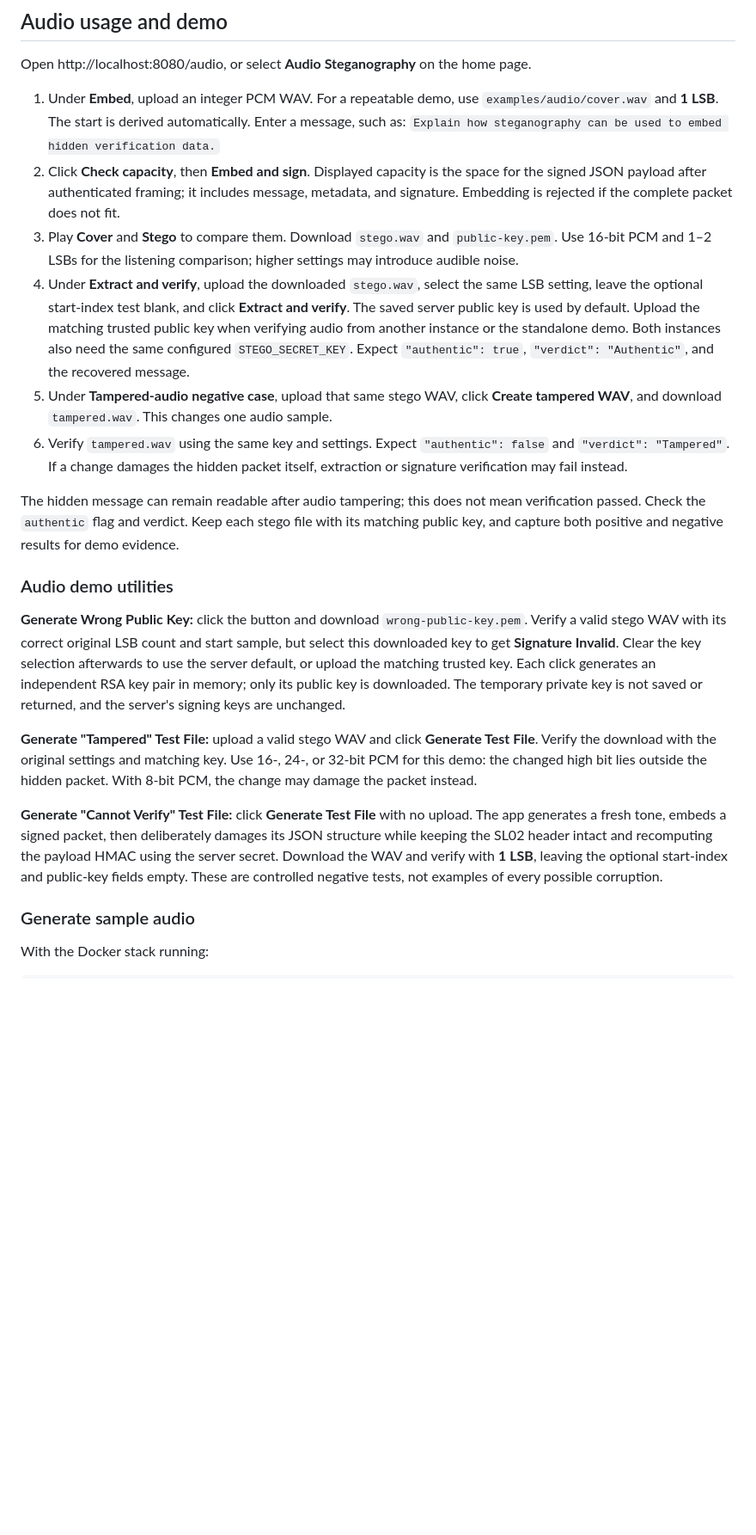
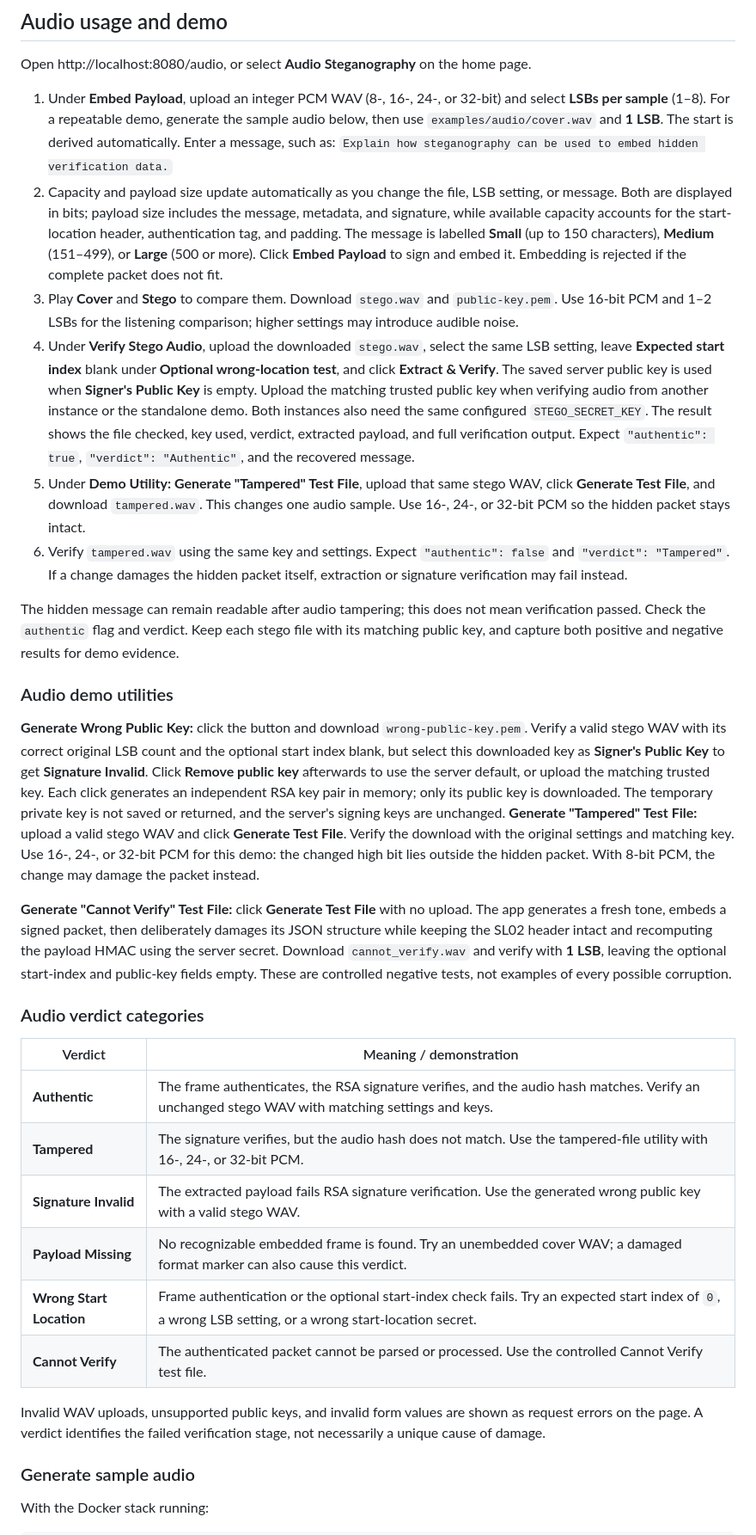
Before and after one commit to JolieNgai/INF2005-ACW1, a Markdown page: readme.md, the part around one of its changes. Shown at 86% size. Drawn GitHub-style; blank space fills up the shorter version.

Commit message:
README update for audio

```diff
--- a/readme.md
+++ b/readme.md
@@ -184,21 +186,33 @@ isolates one verification layer at a time.
 
 Open http://localhost:8080/audio, or select **Audio Steganography** on the home page.
 
-1. Under **Embed**, upload an integer PCM WAV. For a repeatable demo, use
-   `examples/audio/cover.wav` and **1 LSB**. The start is derived automatically. Enter a message,
+1. Under **Embed Payload**, upload an integer PCM WAV (8-, 16-, 24-, or 32-bit)
+   and select **LSBs per sample** (1–8). For a repeatable demo, generate the sample
+   audio below, then use `examples/audio/cover.wav` and **1 LSB**. The start is
+   derived automatically. Enter a message,
    such as: `Explain how steganography can be used to embed hidden verification data.`
-2. Click **Check capacity**, then **Embed and sign**. Displayed capacity is the space for the signed JSON payload after authenticated framing; it includes message, metadata, and signature. Embedding is rejected
-   if the complete packet does not fit.
+2. Capacity and payload size update automatically as you change the file, LSB
+   setting, or message. Both are displayed in bits; payload size includes the
+   message, metadata, and signature, while available capacity accounts for the
+   start-location header, authentication tag, and padding. The message is labelled
+   **Small** (up to 150 characters), **Medium** (151–499), or **Large** (500 or more).
+   Click **Embed Payload** to sign and embed it. Embedding is rejected if the
+   complete packet does not fit.
 3. Play **Cover** and **Stego** to compare them. Download `stego.wav` and
    `public-key.pem`. Use 16-bit PCM and 1–2 LSBs for the listening comparison;
    higher settings may introduce audible noise.
-4. Under **Extract and verify**, upload the downloaded `stego.wav`, select the
-   same LSB setting, leave the optional start-index test blank, and click **Extract and verify**. The saved
-   server public key is used by default. Upload the matching trusted public key
-   when verifying audio from another instance or the standalone demo. Both instances also need the same configured `STEGO_SECRET_KEY`.
-   Expect `"authentic": true`, `"verdict": "Authentic"`, and the recovered message.
-5. Under **Tampered-audio negative case**, upload that same stego WAV, click
-   **Create tampered WAV**, and download `tampered.wav`. This changes one audio sample.
+4. Under **Verify Stego Audio**, upload the downloaded `stego.wav`, select the
+   same LSB setting, leave **Expected start index** blank under **Optional
+   wrong-location test**, and click **Extract & Verify**. The saved server public
+   key is used when **Signer's Public Key** is empty. Upload the matching trusted
+   public key when verifying audio from another instance or the standalone demo.
+   Both instances also need the same configured `STEGO_SECRET_KEY`.
+   The result shows the file checked, key used, verdict, extracted payload, and
+   full verification output. Expect `"authentic": true`, `"verdict": "Authentic"`,
+   and the recovered message.
+5. Under **Demo Utility: Generate "Tampered" Test File**, upload that same stego
+   WAV, click **Generate Test File**, and download `tampered.wav`. This changes
+   one audio sample. Use 16-, 24-, or 32-bit PCM so the hidden packet stays intact.
 6. Verify `tampered.wav` using the same key and settings. Expect
    `"authentic": false` and `"verdict": "Tampered"`. If a change damages the
    hidden packet itself, extraction or signature verification may fail instead.
@@ -212,13 +226,12 @@ demo evidence.
 
 **Generate Wrong Public Key:** click the button and download
 `wrong-public-key.pem`. Verify a valid stego WAV with its correct original LSB
-count and start sample, but select this downloaded key to get **Signature Invalid**.
-Clear the key selection afterwards to use the server default, or upload the
+count and the optional start index blank, but select this downloaded key as
+**Signer's Public Key** to get **Signature Invalid**.
+Click **Remove public key** afterwards to use the server default, or upload the
 matching trusted key. Each click generates an independent RSA key pair in memory;
 only its public key is downloaded. The temporary private key is not saved or
 returned, and the server's signing keys are unchanged.
-
-
 **Generate "Tampered" Test File:** upload a valid stego WAV and click
 **Generate Test File**. Verify the download with the original settings and matching
 key. Use 16-, 24-, or 32-bit PCM for this demo: the changed high bit lies outside
@@ -226,9 +239,25 @@ the hidden packet. With 8-bit PCM, the change may damage the packet instead.
 
 **Generate "Cannot Verify" Test File:** click **Generate Test File** with no upload.
 The app generates a fresh tone, embeds a signed packet, then deliberately damages
-its JSON structure while keeping the SL02 header intact and recomputing the payload HMAC using the server secret. Download the WAV and verify
+its JSON structure while keeping the SL02 header intact and recomputing the
+payload HMAC using the server secret. Download `cannot_verify.wav` and verify
 with **1 LSB**, leaving the optional start-index and public-key fields empty.
 These are controlled negative tests, not examples of every possible corruption.
+
+### Audio verdict categories
+
+| Verdict | Meaning / demonstration |
+| --- | --- |
+| **Authentic** | The frame authenticates, the RSA signature verifies, and the audio hash matches. Verify an unchanged stego WAV with matching settings and keys. |
+| **Tampered** | The signature verifies, but the audio hash does not match. Use the tampered-file utility with 16-, 24-, or 32-bit PCM. |
+| **Signature Invalid** | The extracted payload fails RSA signature verification. Use the generated wrong public key with a valid stego WAV. |
+| **Payload Missing** | No recognizable embedded frame is found. Try an unembedded cover WAV; a damaged format marker can also cause this verdict. |
+| **Wrong Start Location** | Frame authentication or the optional start-index check fails. Try an expected start index of `0`, a wrong LSB setting, or a wrong start-location secret. |
+| **Cannot Verify** | The authenticated packet cannot be parsed or processed. Use the controlled Cannot Verify test file. |
+
+Invalid WAV uploads, unsupported public keys, and invalid form values are shown
+as request errors on the page. A verdict identifies the failed verification
+stage, not necessarily a unique cause of damage.
 
 ### Generate sample audio
 
```
Also changed, not shown: other parts of readme.md (+7 -1 lines).
